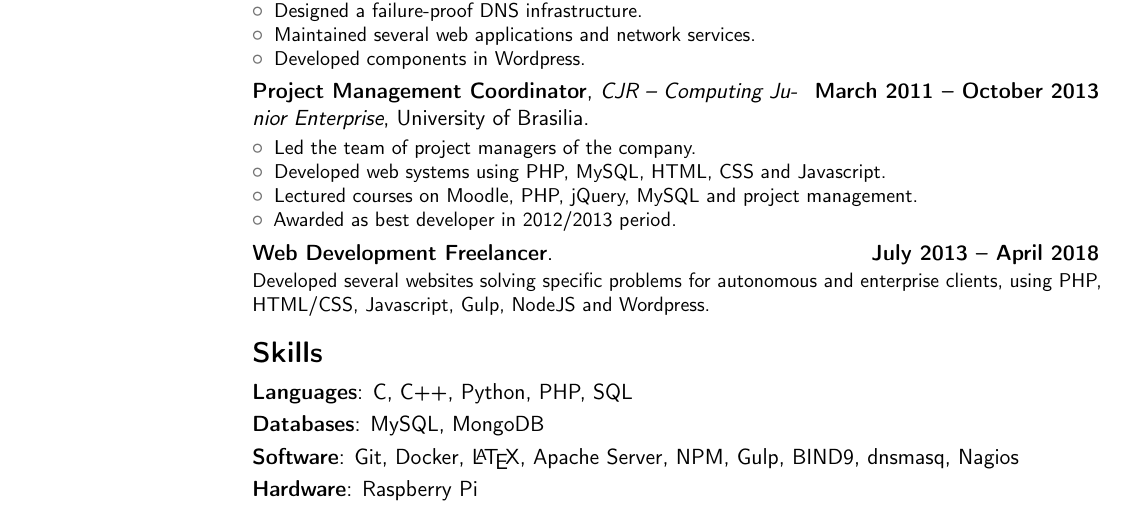
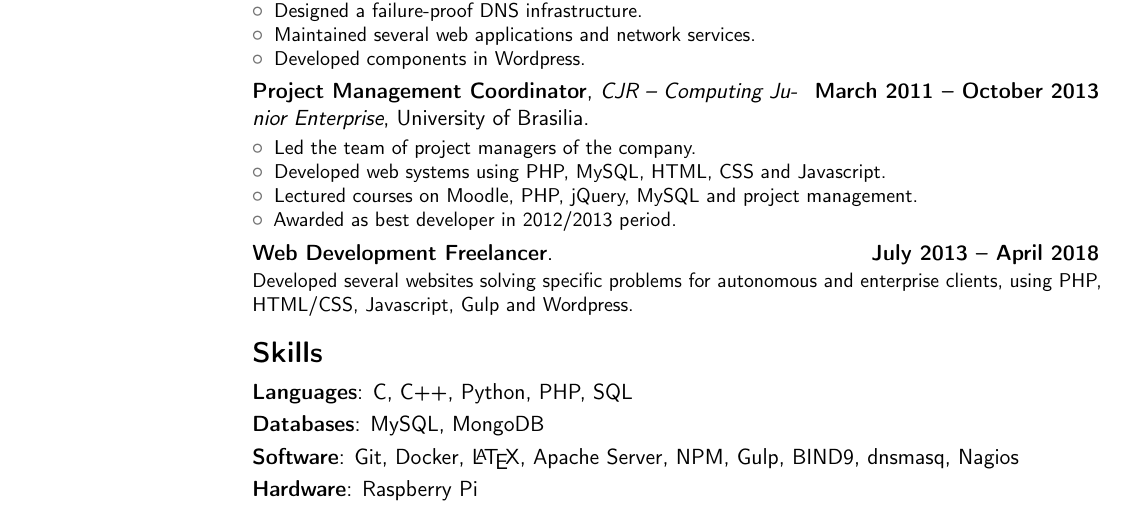
Before and after one commit to rodopoulos/cv, a LaTeX CV (en.tex): part of the page, cut so that both start at the same text. Compiled offline with pdfLaTeX.

Commit message:
minor corrections

```diff
--- a/en.tex
+++ b/en.tex
@@ -88,7 +88,7 @@
     \item Awarded as best developer in 2012/2013 period.
 \end{itemize}}
 
-\cventry{July 2013 -- April 2018}{Web Development Freelancer}{}{}{}{Developed several websites solving specific problems for autonomous and enterprise clients, using PHP, HTML/CSS, Javascript, Gulp, NodeJS and Wordpress.}
+\cventry{July 2013 -- April 2018}{Web Development Freelancer}{}{}{}{Developed several websites solving specific problems for autonomous and enterprise clients, using PHP, HTML/CSS, Javascript, Gulp and Wordpress.}
 
 
 
```
